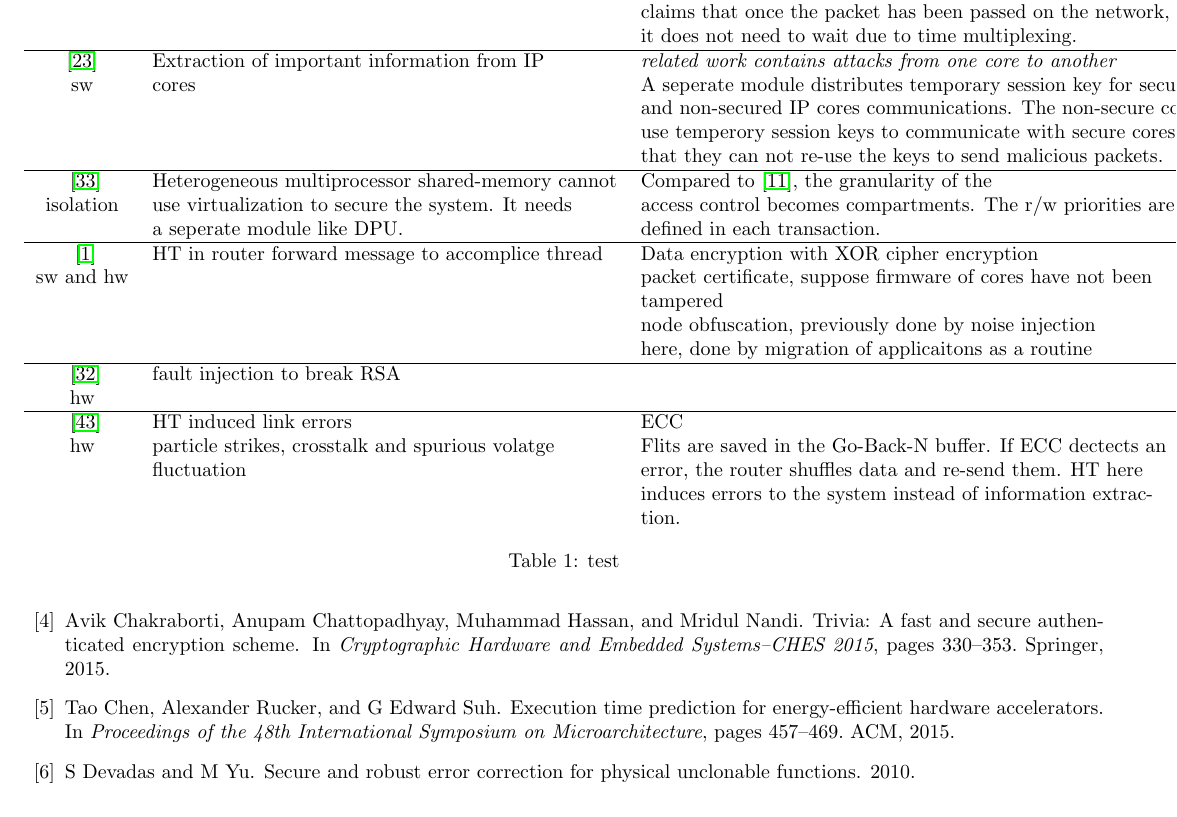
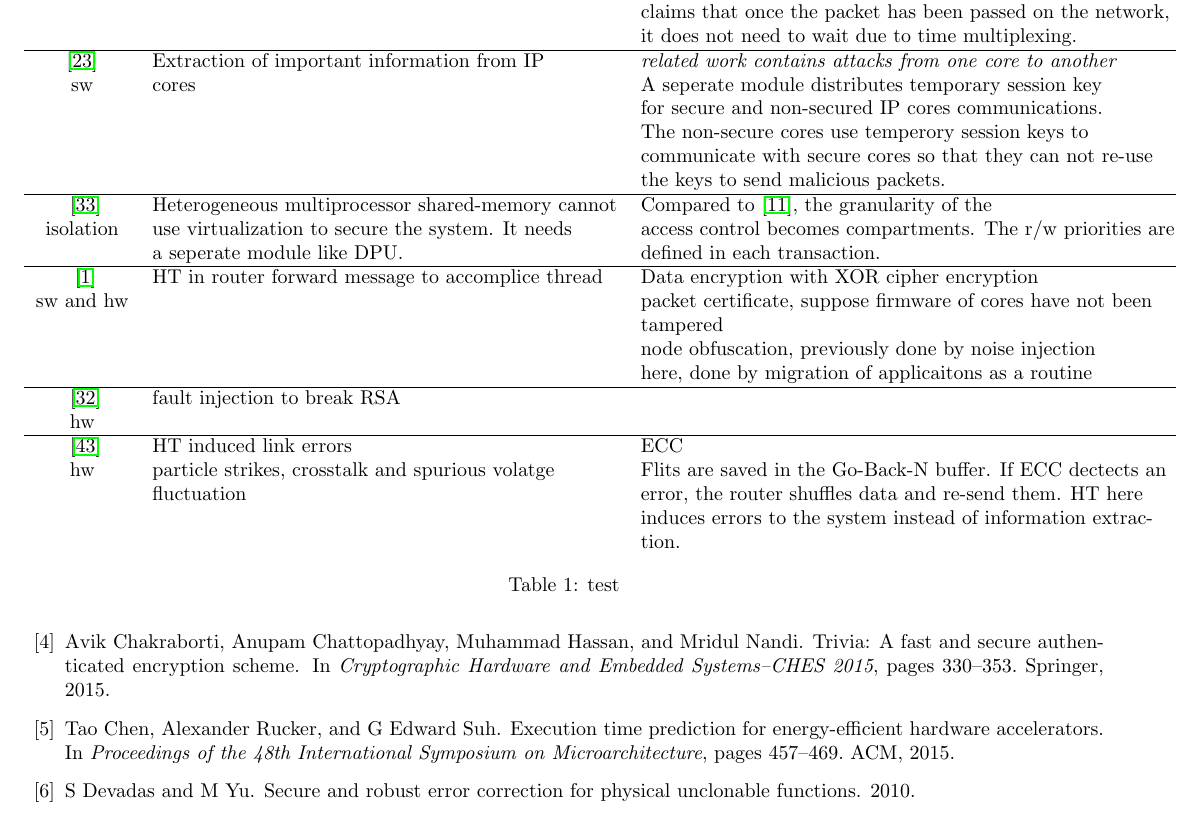
Before and after one commit to byzhou/2015_winter, a LaTeX document (week1.tex): part of page 5 of 7, cut so that both start at the same text. Compiled offline with pdfLaTeX.

Commit message:
AUTOCOMMIT bobzhou@bobzhou-ThinkCentre-M73:Thu Apr  7 10:05:47 EDT 2016

```diff
--- a/week1.tex
+++ b/week1.tex
@@ -314,10 +314,11 @@ We assume that the data communication channel has been compromised.
 	\hline
 	% A security framework for noc using authenticated encryption and session key
 	\cite{kapoor2013security}& Extraction of important information from IP 		& \textit{related work contains attacks from one core to another}\\
-	sw						& cores												& A seperate module distributes temporary session key for secure \\
-							&      												& and non-secured IP cores communications. The non-secure cores \\
-							&      												& use temperory session keys to communicate with secure cores so \\
-							&      												& that they can not re-use the keys to send malicious packets. \\
+	sw						& cores												& A seperate module distributes temporary session key  \\
+							&      												& for secure and non-secured IP cores communications.  \\
+							&      												& The non-secure cores use temperory session keys to  \\
+							&      												& communicate with secure cores so that they can not re-use  \\
+							&													& the keys to send malicious packets.\\
 	\hline
 	% NoC-MPU: a secure architecture for flexible co-hosting on shared memory MPSoCs
 	~\cite{porquet2011noc}	& Heterogeneous multiprocessor shared-memory cannot & Compared to \cite{fiorin2008secure}, the granularity of the\\
```
